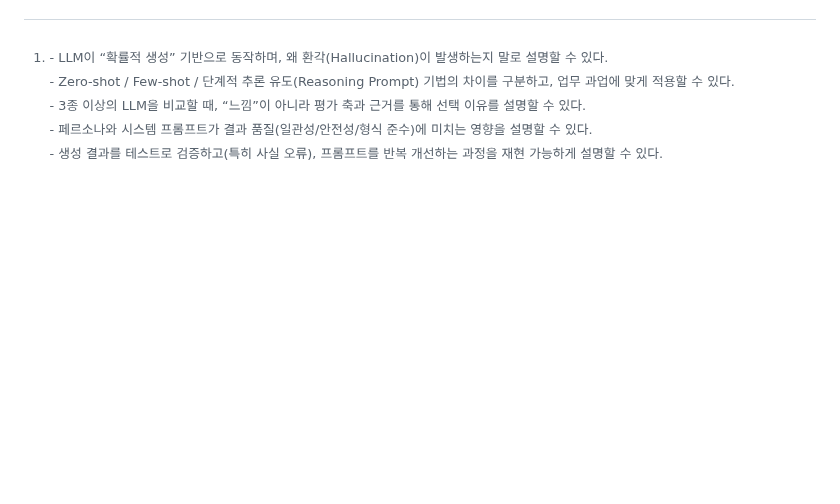
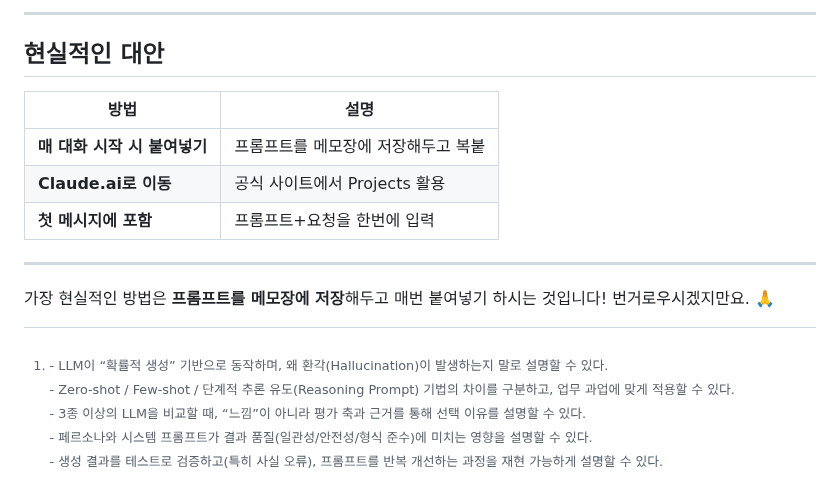
Before and after one commit to Hoyasiro/Native_Basic_1-1, a Markdown page: README.md, the part around one of its changes. GitHub-like rendering; folded sections open; blank space fills up the shorter version.

```diff
--- a/README.md
+++ b/README.md
@@ -1586,0 +1660,14 @@ C 연구원이 이 메일을 보낸 날짜가 언제더라?
+---
+
+## 현실적인 대안
+
+| 방법 | 설명 |
+|------|------|
+| **매 대화 시작 시 붙여넣기** | 프롬프트를 메모장에 저장해두고 복붙 |
+| **Claude.ai로 이동** | 공식 사이트에서 Projects 활용 |
+| **첫 메시지에 포함** | 프롬프트+요청을 한번에 입력 |
+
+---
+
+가장 현실적인 방법은 **프롬프트를 메모장에 저장**해두고 매번 붙여넣기 하시는 것입니다! 번거로우시겠지만요. 🙏
+</details>
```
Also changed, not shown: other parts of README.md (+77 -4 lines).
